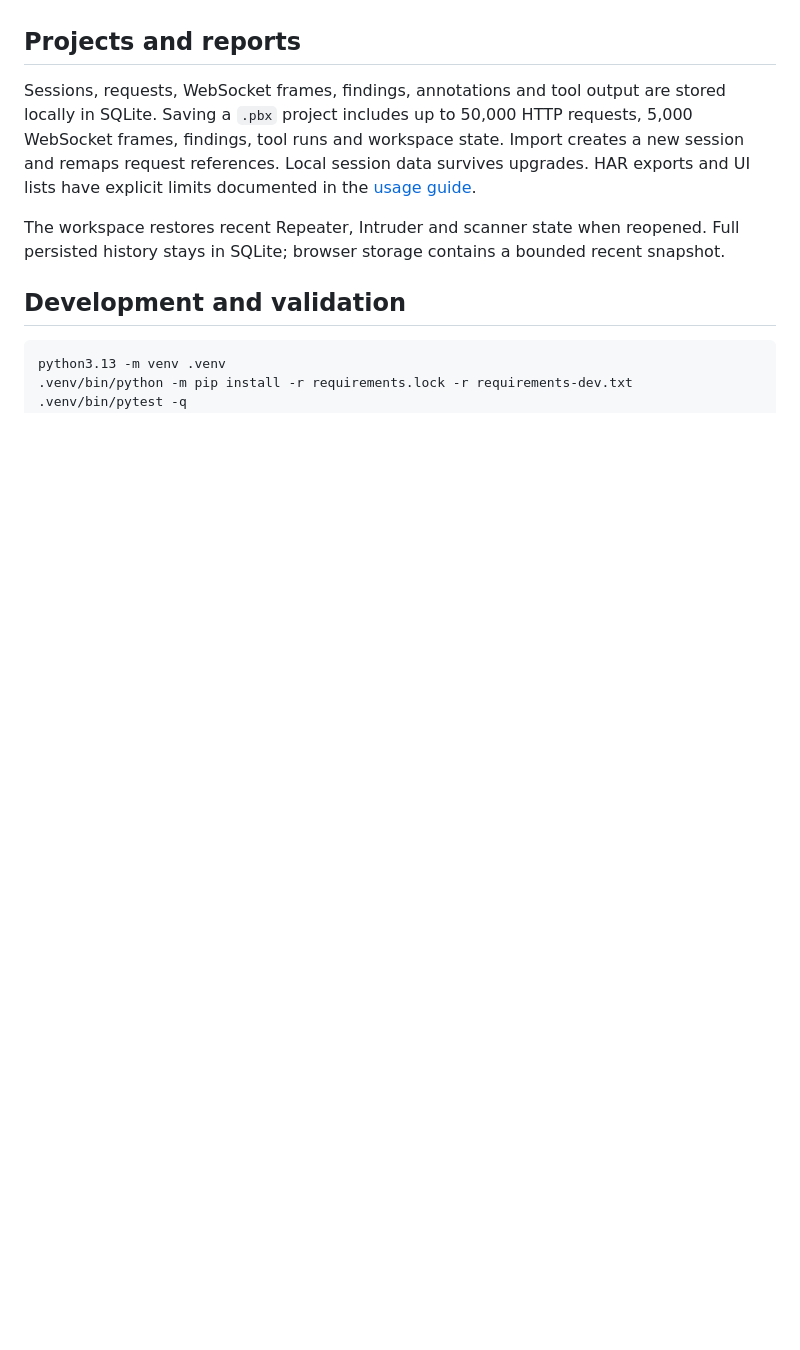
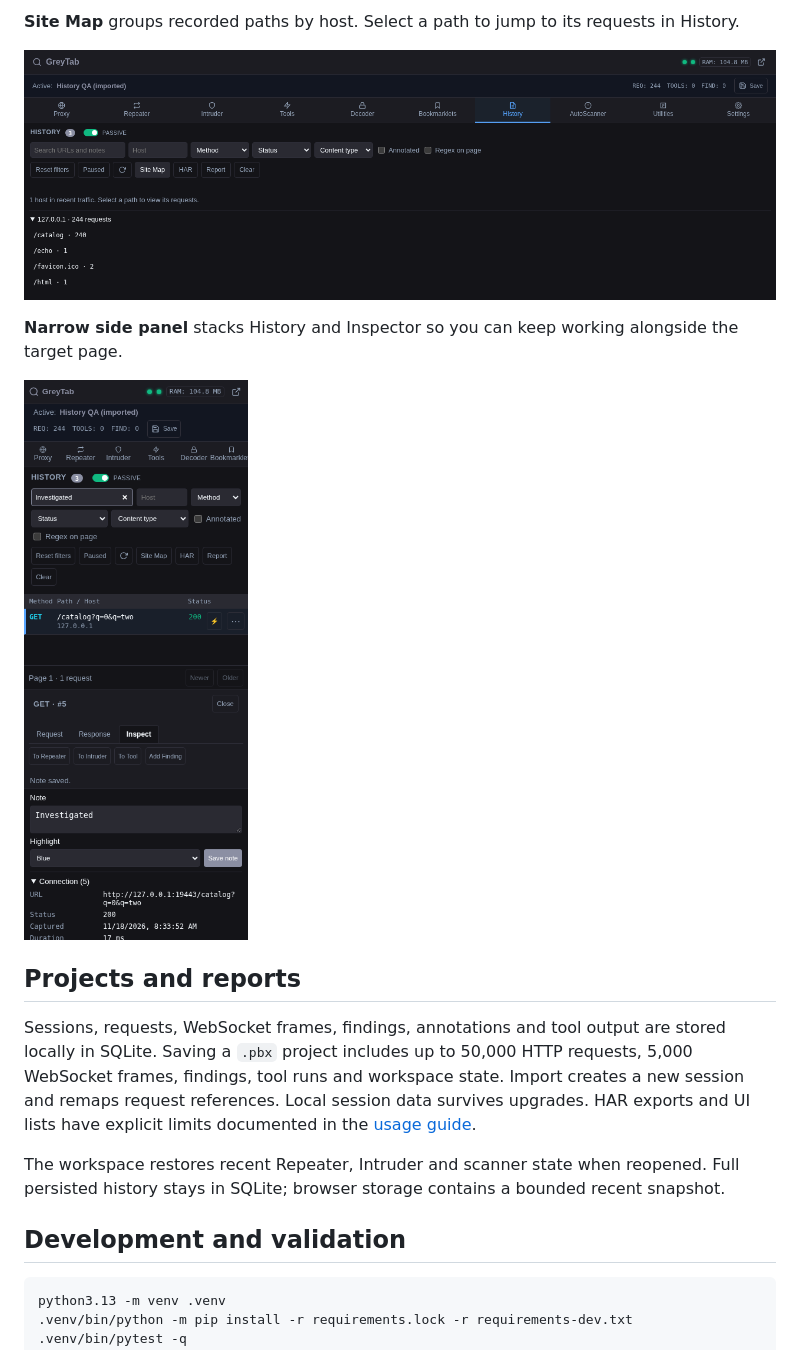
Before and after one commit to sPROFFEs/GreyTab, a Markdown page: README.md, the part around one of its changes. Rendered like a GitHub page; pictures changed too: docs/screenshots/history-side-panel.png (added), docs/screenshots/site-map.png (added); folded sections open; blank space fills up the shorter version.

```diff
--- a/README.md
+++ b/README.md
@@ -36,3 +51,13 @@ The installer downloads the published release and verifies its SHA-256, installs
+**Site Map** groups recorded paths by host. Select a path to jump to its requests in History.
+
+![GreyTab Site Map with a host expanded to show its recorded paths and request counts](docs/screenshots/site-map.png)
+
+**Narrow side panel** stacks History and Inspector so you can keep working alongside the target page.
+
+<img src="docs/screenshots/history-side-panel.png" alt="GreyTab in a 380-pixel panel with History stacked above the Inspector and its note editor" width="380">
+
+</details>
+
 ## Projects and reports
 
 Sessions, requests, WebSocket frames, findings, annotations and tool output are stored locally in SQLite. Saving a `.pbx` project includes up to 50,000 HTTP requests, 5,000 WebSocket frames, findings, tool runs and workspace state. Import creates a new session and remaps request references. Local session data survives upgrades. HAR exports and UI lists have explicit limits documented in the [usage guide](docs/USAGE.md#limits).
```
Also changed, not shown: other parts of README.md (+15 -0 lines), docs/screenshots/history-inspector.png (added), docs/screenshots/repeater-exchange.png (added), 2 other files.
